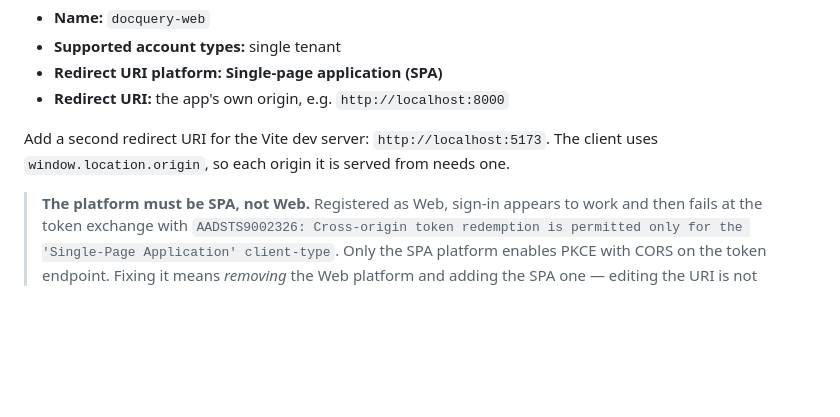
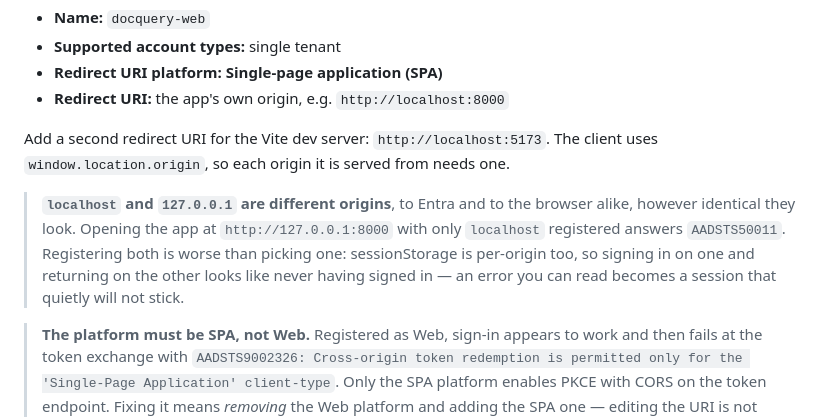
Before and after one commit to luannamorim/docquery, a Markdown page: docs/ENTRA-SETUP.md, the part around the change. GitHub-like rendering; blank space fills up the shorter version.

Commit message:
docs: warn that localhost and 127.0.0.1 are different origins
The setup guide listed AADSTS50011 as "redirect URI mismatch — check for
a trailing slash", which missed the way it actually happens: opening the
app at 127.0.0.1 when localhost is what was registered. The two look
interchangeable and are not, to Entra or to the browser.

Registering both is the tempting fix and the wrong one — sessionStorage
is per-origin as well, so a session started on one origin is invisible
from the other, turning a legible error into a login that will not stick.

```diff
--- a/docs/ENTRA-SETUP.md
+++ b/docs/ENTRA-SETUP.md
@@ -85,6 +85,14 @@ A role named `sector.<folder>` grants that folder by convention — see
 
 Add a second redirect URI for the Vite dev server: `http://localhost:5173`. The
 client uses `window.location.origin`, so each origin it is served from needs one.
+
+> **`localhost` and `127.0.0.1` are different origins**, to Entra and to the
+> browser alike, however identical they look. Opening the app at
+> `http://127.0.0.1:8000` with only `localhost` registered answers
+> `AADSTS50011`. Registering both is worse than picking one: sessionStorage is
+> per-origin too, so signing in on one and returning on the other looks like
+> never having signed in — an error you can read becomes a session that quietly
+> will not stick.
 
 > **The platform must be SPA, not Web.** Registered as Web, sign-in appears to
 > work and then fails at the token exchange with
```
